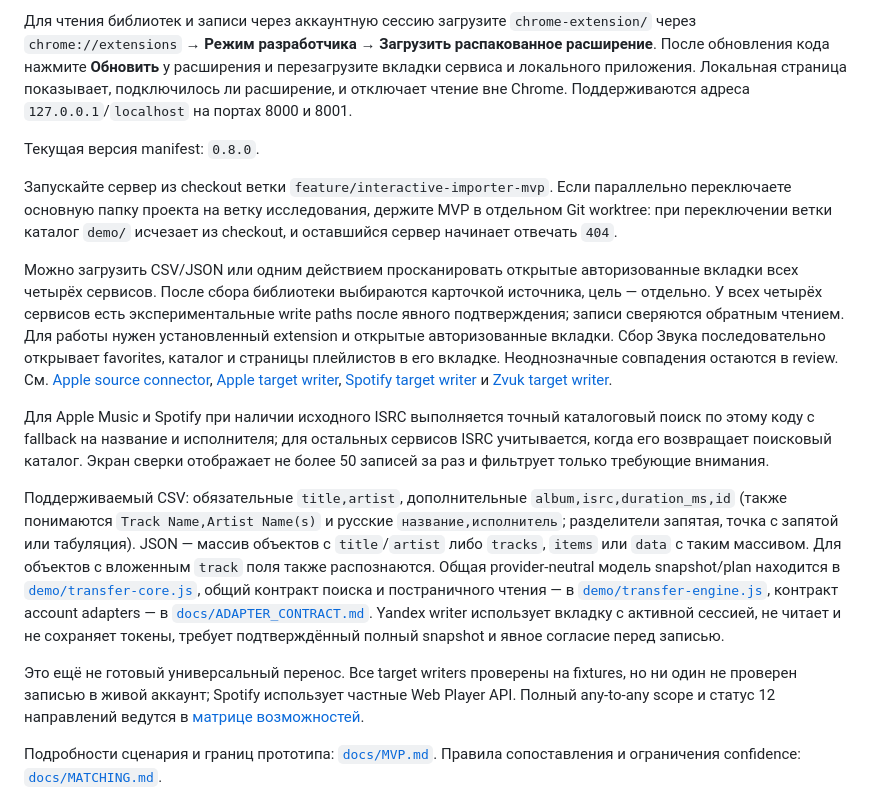
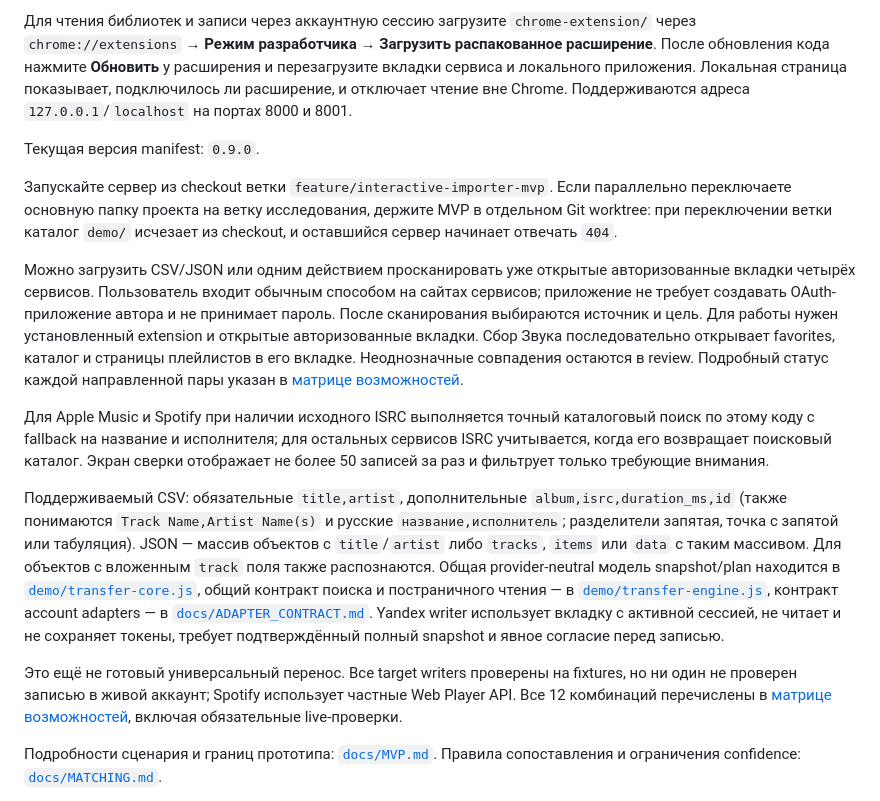
Before and after one commit to Basil-AS/music_importer, a Markdown page: README.md, the part around the change. Rendered like a GitHub page.

```diff
--- a/README.md
+++ b/README.md
@@ -12,17 +12,17 @@ python3 -m http.server 8000 --bind 127.0.0.1 --directory demo
 
 Для чтения библиотек и записи через аккаунтную сессию загрузите `chrome-extension/` через `chrome://extensions` → **Режим разработчика** → **Загрузить распакованное расширение**. После обновления кода нажмите **Обновить** у расширения и перезагрузите вкладки сервиса и локального приложения. Локальная страница показывает, подключилось ли расширение, и отключает чтение вне Chrome. Поддерживаются адреса `127.0.0.1`/`localhost` на портах 8000 и 8001.
 
-Текущая версия manifest: `0.8.0`.
+Текущая версия manifest: `0.9.0`.
 
 Запускайте сервер из checkout ветки `feature/interactive-importer-mvp`. Если параллельно переключаете основную папку проекта на ветку исследования, держите MVP в отдельном Git worktree: при переключении ветки каталог `demo/` исчезает из checkout, и оставшийся сервер начинает отвечать `404`.
 
-Можно загрузить CSV/JSON или одним действием просканировать открытые авторизованные вкладки всех четырёх сервисов. После сбора библиотеки выбираются карточкой источника, цель — отдельно. У всех четырёх сервисов есть экспериментальные write paths после явного подтверждения; записи сверяются обратным чтением. Для работы нужен установленный extension и открытые авторизованные вкладки. Сбор Звука последовательно открывает favorites, каталог и страницы плейлистов в его вкладке. Неоднозначные совпадения остаются в review. См. [Apple source connector](docs/APPLE_CONNECTOR.md), [Apple target writer](docs/APPLE_TRANSFER.md), [Spotify target writer](docs/SPOTIFY_TRANSFER.md) и [Zvuk target writer](docs/ZVUK_TRANSFER.md).
+Можно загрузить CSV/JSON или одним действием просканировать уже открытые авторизованные вкладки четырёх сервисов. Пользователь входит обычным способом на сайтах сервисов; приложение не требует создавать OAuth-приложение автора и не принимает пароль. После сканирования выбираются источник и цель. Для работы нужен установленный extension и открытые авторизованные вкладки. Сбор Звука последовательно открывает favorites, каталог и страницы плейлистов в его вкладке. Неоднозначные совпадения остаются в review. Подробный статус каждой направленной пары указан в [матрице возможностей](docs/TRANSFER_CAPABILITY_MATRIX.md).
 
 Для Apple Music и Spotify при наличии исходного ISRC выполняется точный каталоговый поиск по этому коду с fallback на название и исполнителя; для остальных сервисов ISRC учитывается, когда его возвращает поисковый каталог. Экран сверки отображает не более 50 записей за раз и фильтрует только требующие внимания.
 
 Поддерживаемый CSV: обязательные `title,artist`, дополнительные `album,isrc,duration_ms,id` (также понимаются `Track Name,Artist Name(s)` и русские `название,исполнитель`; разделители запятая, точка с запятой или табуляция). JSON — массив объектов с `title`/`artist` либо `tracks`, `items` или `data` с таким массивом. Для объектов с вложенным `track` поля также распознаются. Общая provider-neutral модель snapshot/plan находится в [`demo/transfer-core.js`](demo/transfer-core.js), общий контракт поиска и постраничного чтения — в [`demo/transfer-engine.js`](demo/transfer-engine.js), контракт account adapters — в [`docs/ADAPTER_CONTRACT.md`](docs/ADAPTER_CONTRACT.md). Yandex writer использует вкладку с активной сессией, не читает и не сохраняет токены, требует подтверждённый полный snapshot и явное согласие перед записью.
 
-Это ещё не готовый универсальный перенос. Все target writers проверены на fixtures, но ни один не проверен записью в живой аккаунт; Spotify использует частные Web Player API. Полный any-to-any scope и статус 12 направлений ведутся в [матрице возможностей](https://github.com/Basil-AS/music_importer/blob/feature/music-service-api-research/docs/TRANSFER_CAPABILITY_MATRIX.md).
+Это ещё не готовый универсальный перенос. Все target writers проверены на fixtures, но ни один не проверен записью в живой аккаунт; Spotify использует частные Web Player API. Все 12 комбинаций перечислены в [матрице возможностей](docs/TRANSFER_CAPABILITY_MATRIX.md), включая обязательные live-проверки.
 
 Подробности сценария и границ прототипа: [`docs/MVP.md`](docs/MVP.md). Правила сопоставления и ограничения confidence: [`docs/MATCHING.md`](docs/MATCHING.md).
 
```
Also changed, not shown: docs/TRANSFER_CAPABILITY_MATRIX.md (added, +39 -0 lines).
